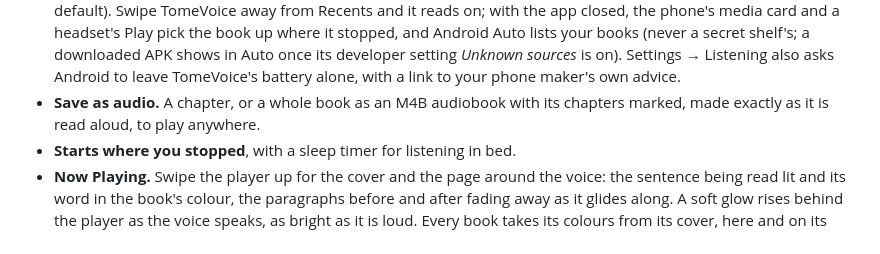
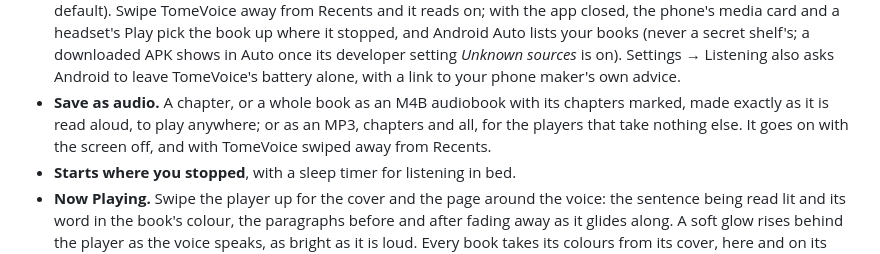
Before and after one commit to Sayandeep1013/TomeVoice, a Markdown page: README.md, the part around the change. Drawn GitHub-style.

Commit message:
docs: saving as MP3, and a save that goes on after a swipe from Recents
Co-Authored-By: Claude Opus 5.5 <noreply@anthropic.com>

```diff
--- a/README.md
+++ b/README.md
@@ -97,7 +97,9 @@ No account. No cloud. Your books never leave the phone.
   *Unknown sources* is on). Settings → Listening also asks Android to leave TomeVoice's
   battery alone, with a link to your phone maker's own advice.
 - **Save as audio.** A chapter, or a whole book as an M4B audiobook with its chapters
-  marked, made exactly as it is read aloud, to play anywhere.
+  marked, made exactly as it is read aloud, to play anywhere; or as an MP3, chapters
+  and all, for the players that take nothing else. It goes on with the screen off, and
+  with TomeVoice swiped away from Recents.
 - **Starts where you stopped**, with a sleep timer for listening in bed.
 - **Now Playing.** Swipe the player up for the cover and the page around the voice: the
   sentence being read lit and its word in the book's colour, the paragraphs before and
```
Also changed, not shown: CHANGELOG.md (+1 -1 lines), docs/12-roadmap-and-milestones.md (+8 -10 lines).
